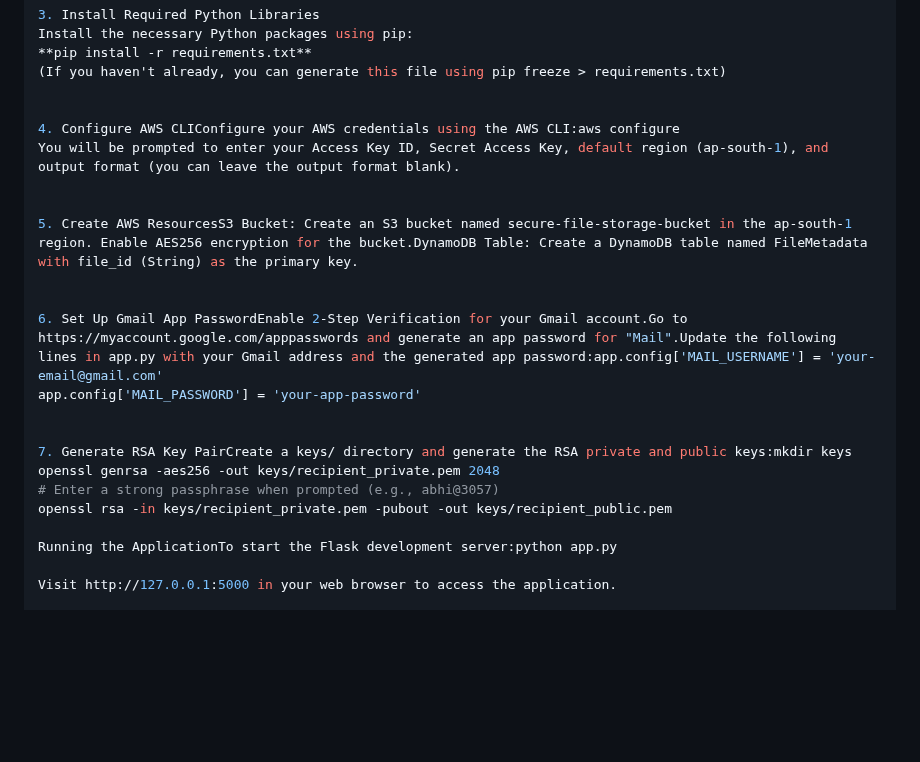
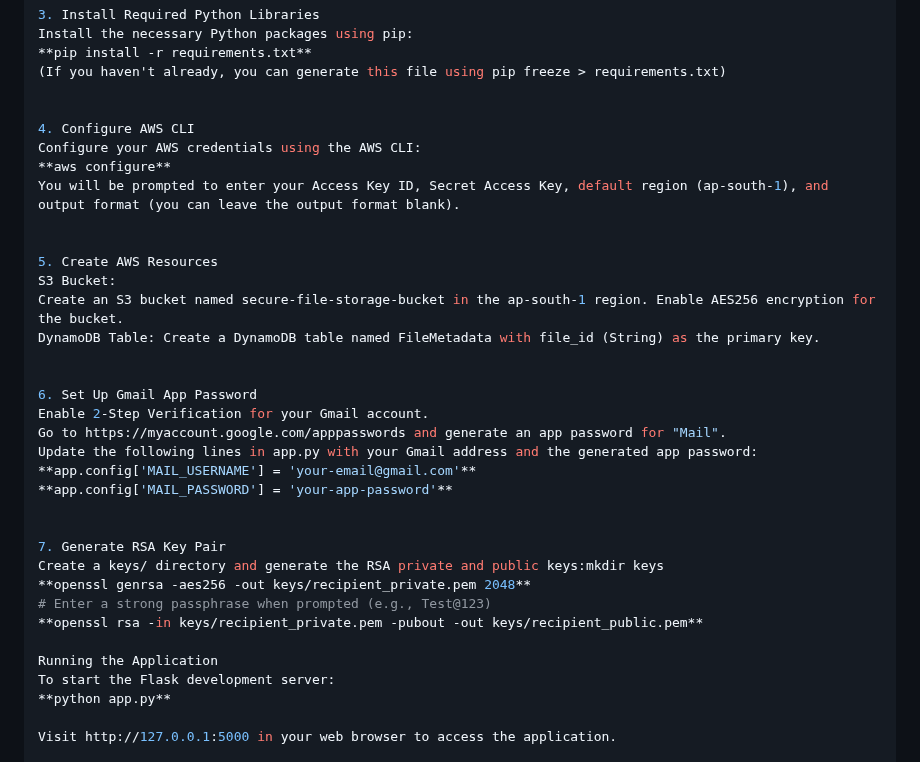
Before and after one commit to abhishekpandey3057/CipherCloud, a Markdown page: README.md, the part around the change. Rendered like a GitHub page; blank space fills up the shorter version.

```diff
--- a/README.md
+++ b/README.md
@@ -58,23 +58,35 @@ Install the necessary Python packages using pip:
 (If you haven't already, you can generate this file using pip freeze > requirements.txt)
 
 
-4. Configure AWS CLIConfigure your AWS credentials using the AWS CLI:aws configure
+4. Configure AWS CLI
+Configure your AWS credentials using the AWS CLI:
+**aws configure**
 You will be prompted to enter your Access Key ID, Secret Access Key, default region (ap-south-1), and output format (you can leave the output format blank).
 
 
-5. Create AWS ResourcesS3 Bucket: Create an S3 bucket named secure-file-storage-bucket in the ap-south-1 region. Enable AES256 encryption for the bucket.DynamoDB Table: Create a DynamoDB table named FileMetadata with file_id (String) as the primary key.
+5. Create AWS Resources
+S3 Bucket:
+Create an S3 bucket named secure-file-storage-bucket in the ap-south-1 region. Enable AES256 encryption for the bucket.
+DynamoDB Table: Create a DynamoDB table named FileMetadata with file_id (String) as the primary key.
 
 
-6. Set Up Gmail App PasswordEnable 2-Step Verification for your Gmail account.Go to https://myaccount.google.com/apppasswords and generate an app password for "Mail".Update the following lines in app.py with your Gmail address and the generated app password:app.config['MAIL_USERNAME'] = 'your-email@gmail.com'
-app.config['MAIL_PASSWORD'] = 'your-app-password'
+6. Set Up Gmail App Password
+Enable 2-Step Verification for your Gmail account.
+Go to https://myaccount.google.com/apppasswords and generate an app password for "Mail".
+Update the following lines in app.py with your Gmail address and the generated app password:
+**app.config['MAIL_USERNAME'] = 'your-email@gmail.com'**
+**app.config['MAIL_PASSWORD'] = 'your-app-password'**
 
 
-7. Generate RSA Key PairCreate a keys/ directory and generate the RSA private and public keys:mkdir keys
-openssl genrsa -aes256 -out keys/recipient_private.pem 2048
-# Enter a strong passphrase when prompted (e.g., abhi@3057)
-openssl rsa -in keys/recipient_private.pem -pubout -out keys/recipient_public.pem
+7. Generate RSA Key Pair
+Create a keys/ directory and generate the RSA private and public keys:mkdir keys
+**openssl genrsa -aes256 -out keys/recipient_private.pem 2048**
+# Enter a strong passphrase when prompted (e.g., Test@123)
+**openssl rsa -in keys/recipient_private.pem -pubout -out keys/recipient_public.pem**
 
-Running the ApplicationTo start the Flask development server:python app.py
+Running the Application
+To start the Flask development server:
+**python app.py**
 
 Visit http://127.0.0.1:5000 in your web browser to access the application.
 
```
